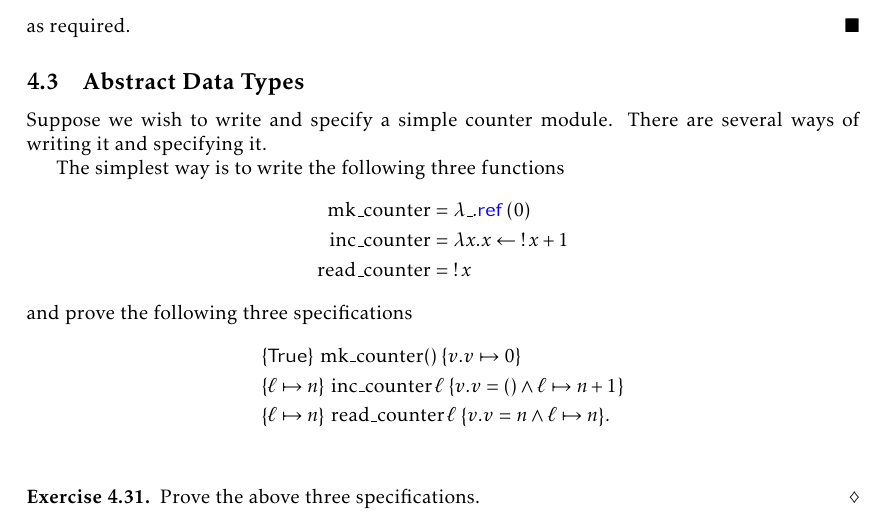
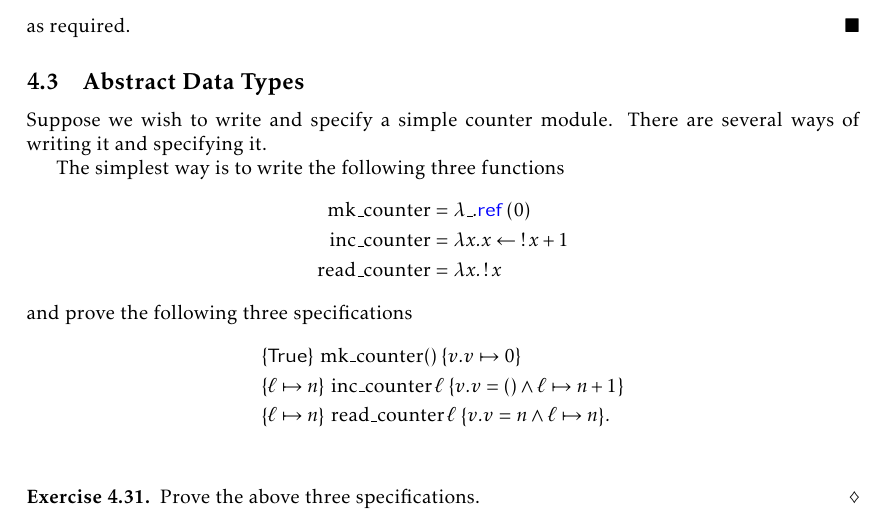
Before and after one commit to logsem/iris-lecture-notes, a LaTeX document (main.tex, which reads sections/basic-separation-logic.tex): part of page 30 of 168, cut so that both start at the same text. Compiled offline with pdfLaTeX.

Commit message:
added missing lambda

```diff
--- a/sections/basic-separation-logic.tex
+++ b/sections/basic-separation-logic.tex
@@ -1086,7 +1086,7 @@ The simplest way is to write the following three functions
 \begin{align*}
   \operatorname{mk\_counter} &= \lambda \_ . \Ref(0)\\
   \operatorname{inc\_counter} &= \lambda x . x \gets \deref{x} + 1\\
-  \operatorname{read\_counter} &=  \deref{x}
+  \operatorname{read\_counter} &= \lambda x . \deref{x}
 \end{align*}
 and prove the following three specifications
 \begin{align*}
```
